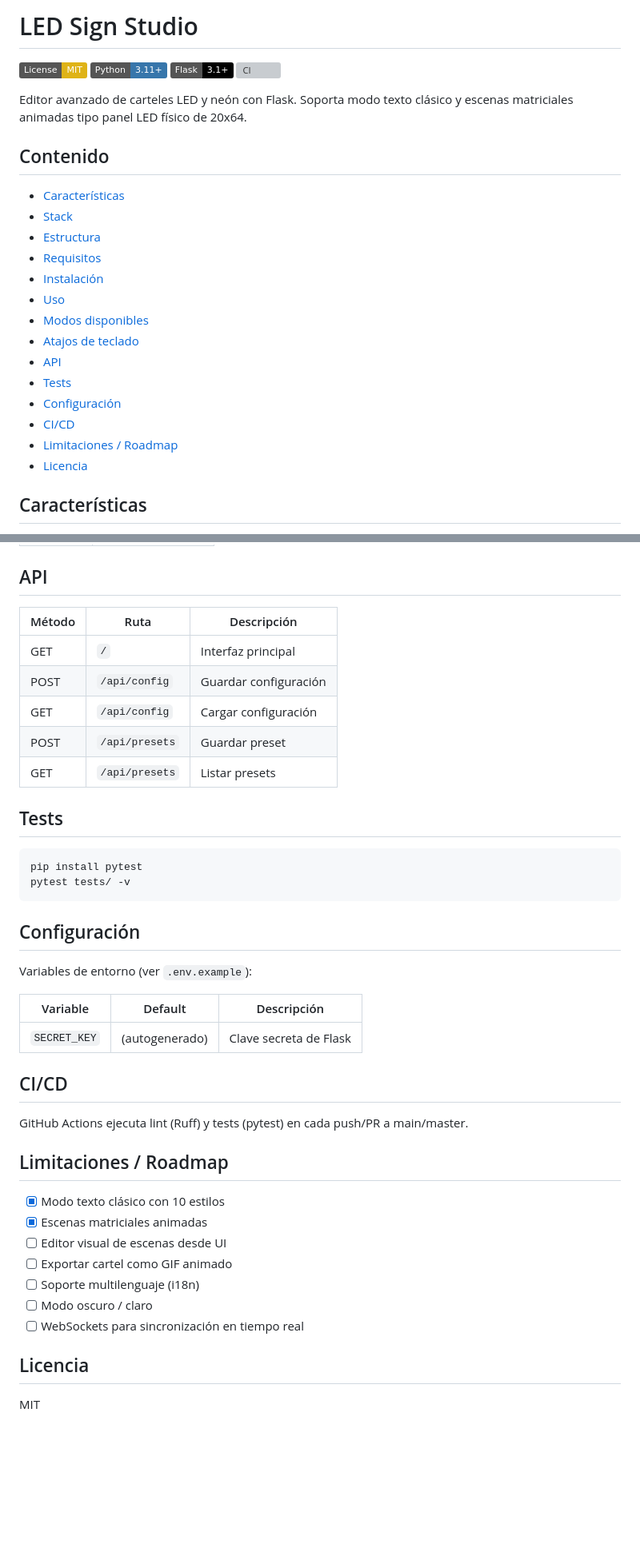
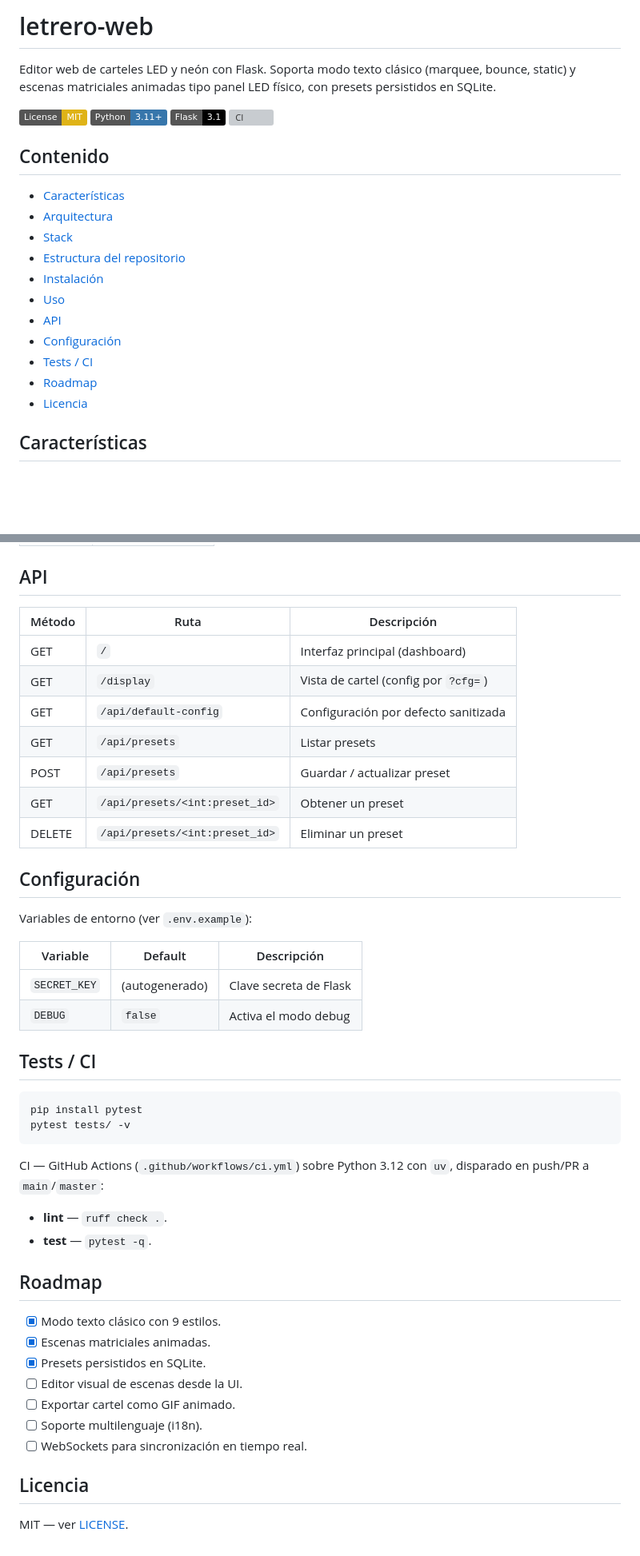
Before and after one commit to bi0punk/letrero-web, a Markdown page: README.md, 2 parts joined by grey strips. Shown at 80% size. GitHub-like rendering; badges without logos; blank space fills up the shorter version; grey boxes are pictures that could not be loaded.

````diff
--- a/README.md
+++ b/README.md
@@ -1,27 +1,24 @@
-# LED Sign Studio
+# letrero-web
 
-[![License](https://img.shields.io/badge/License-MIT-yellow)](LICENSE)
+Editor web de carteles LED y neón con Flask. Soporta modo texto clásico (marquee, bounce, static) y escenas matriciales animadas tipo panel LED físico, con presets persistidos en SQLite.
+
+[![License](https://img.shields.io/badge/License-MIT-yellow.svg)](LICENSE)
 [![Python](https://img.shields.io/badge/Python-3.11%2B-3776AB?logo=python)](https://python.org)
-[![Flask](https://img.shields.io/badge/Flask-3.1%2B-000000?logo=flask)](https://flask.palletsprojects.com/)
-[![CI](https://github.com/drbash/letrero-web/actions/workflows/ci.yml/badge.svg)](https://github.com/drbash/letrero-web/actions)
-
-Editor avanzado de carteles LED y neón con Flask. Soporta modo texto clásico y escenas matriciales animadas tipo panel LED físico de 20x64.
+[![Flask](https://img.shields.io/badge/Flask-3.1-000000?logo=flask)](https://flask.palletsprojects.com/)
+[![CI](https://github.com/bi0punk/letrero-web/actions/workflows/ci.yml/badge.svg)](https://github.com/bi0punk/letrero-web/actions/workflows/ci.yml)
 
 ## Contenido
 
-- [Características](#caracter%C3%ADsticas)
+- [Características](#características)
+- [Arquitectura](#arquitectura)
 - [Stack](#stack)
-- [Estructura](#estructura)
-- [Requisitos](#requisitos)
-- [Instalación](#instalaci%C3%B3n)
+- [Estructura del repositorio](#estructura-del-repositorio)
+- [Instalación](#instalación)
 - [Uso](#uso)
-- [Modos disponibles](#modos-disponibles)
-- [Atajos de teclado](#atajos-de-teclado)
 - [API](#api)
-- [Tests](#tests)
-- [Configuración](#configuraci%C3%B3n)
-- [CI/CD](#cicd)
-- [Limitaciones / Roadmap](#limitaciones--roadmap)
+- [Configuración](#configuración)
+- [Tests / CI](#tests--ci)
+- [Roadmap](#roadmap)
 - [Licencia](#licencia)
 
 ## Características
@@ -114,43 +126,47 @@ Motor canvas nuevo para composiciones tipo panel LED:
 
 ## API
 
-| Método | Ruta | Descripción |
-|---|---|---|
-| GET | `/` | Interfaz principal |
-| POST | `/api/config` | Guardar configuración |
-| GET | `/api/config` | Cargar configuración |
-| POST | `/api/presets` | Guardar preset |
-| GET | `/api/presets` | Listar presets |
+| Método | Ruta                        | Descripción                          |
+|--------|-----------------------------|--------------------------------------|
+| GET    | `/`                         | Interfaz principal (dashboard)       |
+| GET    | `/display`                  | Vista de cartel (config por `?cfg=`) |
+| GET    | `/api/default-config`       | Configuración por defecto sanitizada |
+| GET    | `/api/presets`              | Listar presets                       |
+| POST   | `/api/presets`              | Guardar / actualizar preset          |
+| GET    | `/api/presets/<int:preset_id>` | Obtener un preset                 |
+| DELETE | `/api/presets/<int:preset_id>` | Eliminar un preset                |
 
-## Tests
+## Configuración
+
+Variables de entorno (ver `.env.example`):
+
+| Variable     | Default        | Descripción                |
+|--------------|----------------|----------------------------|
+| `SECRET_KEY` | (autogenerado) | Clave secreta de Flask     |
+| `DEBUG`      | `false`        | Activa el modo debug       |
+
+## Tests / CI
 
 ```bash
 pip install pytest
 pytest tests/ -v
 ```
 
-## Configuración
+CI — GitHub Actions (`.github/workflows/ci.yml`) sobre Python 3.12 con `uv`, disparado en push/PR a `main`/`master`:
 
-Variables de entorno (ver `.env.example`):
+- **lint** — `ruff check .`.
+- **test** — `pytest -q`.
 
-| Variable | Default | Descripción |
-|---|---|---|
-| `SECRET_KEY` | (autogenerado) | Clave secreta de Flask |
+## Roadmap
 
-## CI/CD
-
-GitHub Actions ejecuta lint (Ruff) y tests (pytest) en cada push/PR a main/master.
-
-## Limitaciones / Roadmap
-
-- [x] Modo texto clásico con 10 estilos
-- [x] Escenas matriciales animadas
-- [ ] Editor visual de escenas desde UI
-- [ ] Exportar cartel como GIF animado
-- [ ] Soporte multilenguaje (i18n)
-- [ ] Modo oscuro / claro
-- [ ] WebSockets para sincronización en tiempo real
+- [x] Modo texto clásico con 9 estilos.
+- [x] Escenas matriciales animadas.
+- [x] Presets persistidos en SQLite.
+- [ ] Editor visual de escenas desde la UI.
+- [ ] Exportar cartel como GIF animado.
+- [ ] Soporte multilenguaje (i18n).
+- [ ] WebSockets para sincronización en tiempo real.
 
 ## Licencia
 
-MIT
+MIT — ver [LICENSE](LICENSE).
````
Also changed, not shown: other parts of README.md (+59 -44 lines).
